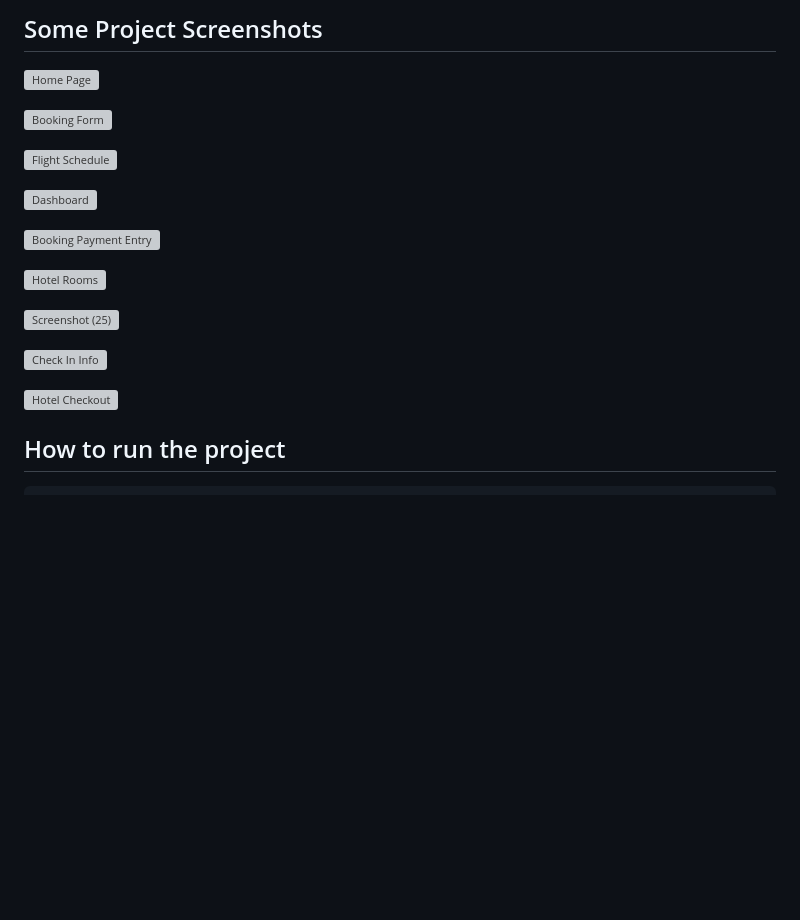
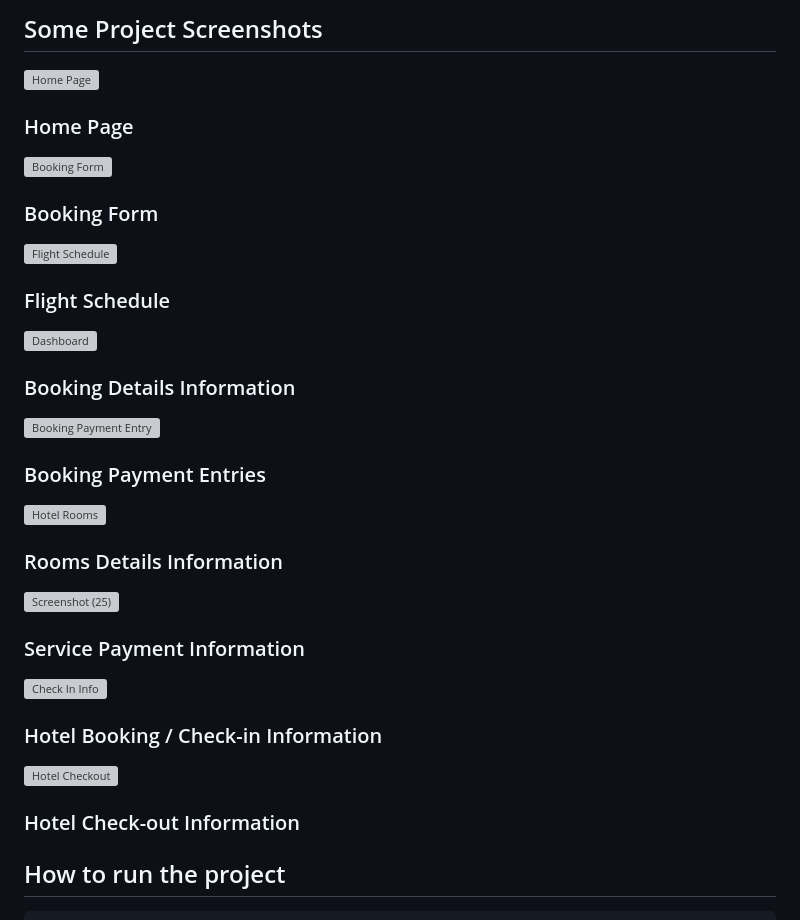
Before and after one commit to ShohrabSakin/Travels-and-Tourism-with-React-and-CodeIgniter, a Markdown page: README.md, the part around the change. Drawn GitHub-style; blank space fills up the shorter version; grey boxes are pictures that could not be loaded.

```diff
--- a/README.md
+++ b/README.md
@@ -18,23 +18,38 @@ The Travels & Tourism Management System is to manage the details of Customer, Pa
 
 ![Home Page](https://github.com/ShohrabSakin/Travels-and-Tourism-with-React-and-CodeIgniter/assets/162773557/56fa4c3f-9b08-4dbd-8016-1493e7b49ff5)
 
+### Home Page
 ![Booking Form](https://github.com/ShohrabSakin/Travels-and-Tourism-with-React-and-CodeIgniter/assets/162773557/39133807-cbf0-446e-bbfc-32f95c1a3e3f)
+
+### Booking Form
 
 ![Flight Schedule](https://github.com/ShohrabSakin/Travels-and-Tourism-with-React-and-CodeIgniter/assets/162773557/1241c912-9f6a-4b44-b9cb-caed1030dd2b)
 
+### Flight Schedule
+
 ![Dashboard](https://github.com/ShohrabSakin/Travels-and-Tourism-with-React-and-CodeIgniter/assets/162773557/dd67609e-8a56-4c7e-b085-6103f6e7e564)
+
+### Booking Details Information
 
 ![Booking Payment Entry](https://github.com/ShohrabSakin/Travels-and-Tourism-with-React-and-CodeIgniter/assets/162773557/9b817058-3832-4f88-83e1-6892aa19063c)
 
+### Booking Payment Entries
+
 ![Hotel Rooms](https://github.com/ShohrabSakin/Travels-and-Tourism-with-React-and-CodeIgniter/assets/162773557/79f88c71-bd77-49b6-8cf6-b41a6413c323)
+
+### Rooms Details Information
 
 ![Screenshot (25)](https://github.com/ShohrabSakin/Travels-and-Tourism-with-React-and-CodeIgniter/assets/162773557/f23a31ca-08f4-4eb5-a368-8ba606862a01)
 
+### Service Payment Information
+
 ![Check In Info](https://github.com/ShohrabSakin/Travels-and-Tourism-with-React-and-CodeIgniter/assets/162773557/65f55156-ab98-4cba-b942-760b9d63e39f)
+
+### Hotel Booking / Check-in Information
 
 ![Hotel Checkout ](https://github.com/ShohrabSakin/Travels-and-Tourism-with-React-and-CodeIgniter/assets/162773557/d6774f49-84b1-4702-9125-b2df68e2d0aa)
 
-
+### Hotel Check-out Information
 
    ## How to run the project
     1. Download the zip file.
```
